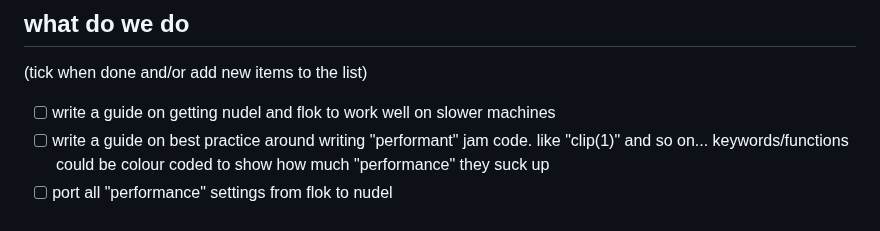
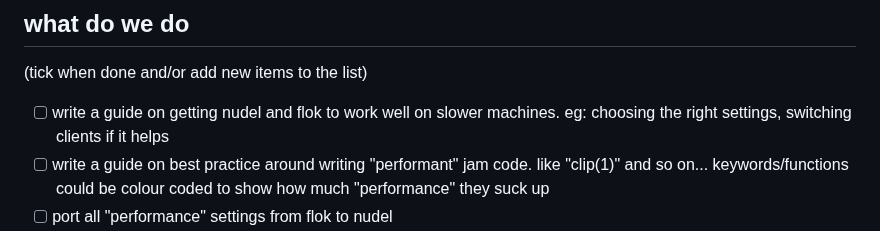
Before and after one commit to pastagang/pastagang, a Markdown page: blog/performance/readme.md, the part around the change. Drawn GitHub-style.

```diff
--- a/blog/performance/readme.md
+++ b/blog/performance/readme.md
@@ -34,7 +34,7 @@ this blog post is an attempt to wake people up about this, on behalf of all thos
 
 (tick when done and/or add new items to the list)
 
-- [ ] write a guide on getting nudel and flok to work well on slower machines
+- [ ] write a guide on getting nudel and flok to work well on slower machines. eg: choosing the right settings, switching clients if it helps
 - [ ] write a guide on best practice around writing "performant" jam code. like "clip(1)" and so on... keywords/functions could be colour coded to show how much "performance" they suck up
 - [ ] port all "performance" settings from flok to nudel
 - [ ] make a new flok client that aims for "performance" above all else.
```
